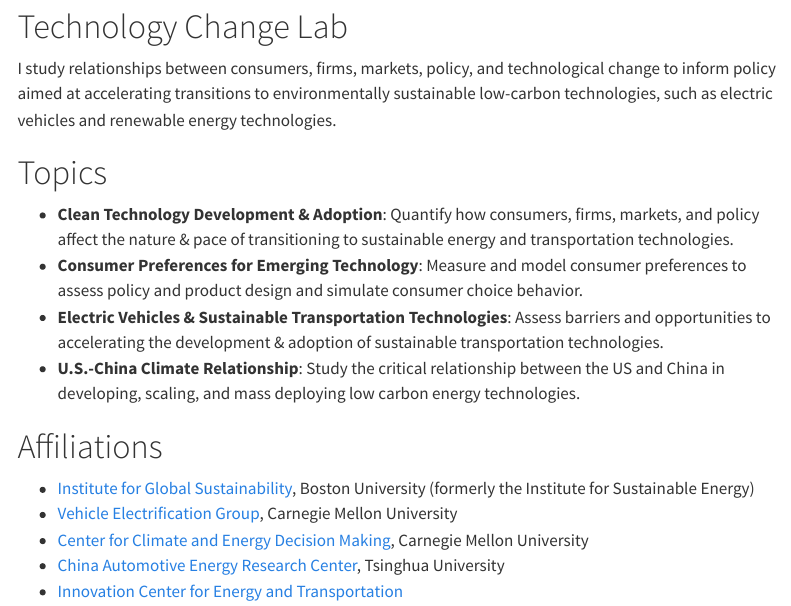
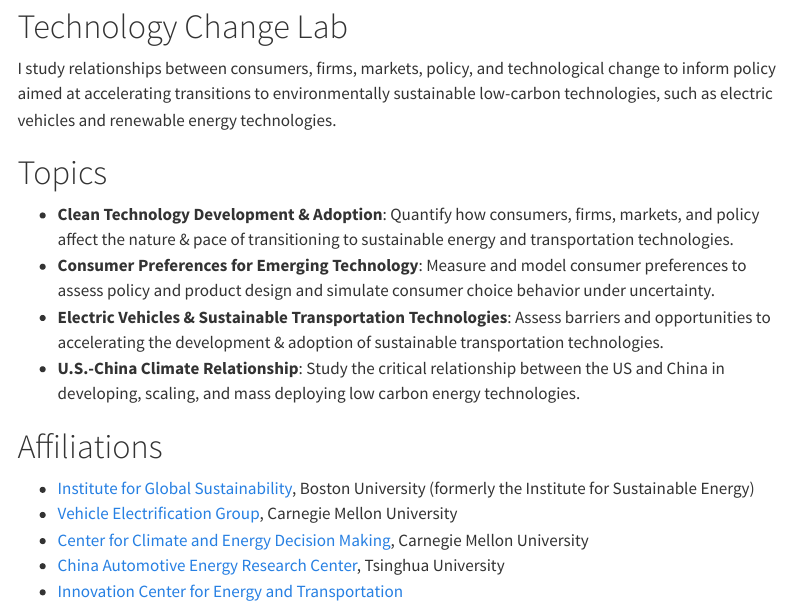
Before and after one commit to jhelvy/jhelvy_quarto, a Quarto document (lab.qmd): the page in a window 1100 px wide, from 880 px down. Rendered offline with R 4.5, knitr and Pandoc in place of Quarto, with nearby package versions; menus at the side of the page are left out.

Commit message:
Update lab.qmd

```diff
--- a/lab.qmd
+++ b/lab.qmd
@@ -36,7 +36,7 @@ I study relationships between consumers, firms, markets, policy, and technologic
 # Topics
 
 - **Clean Technology Development & Adoption**: Quantify how consumers, firms, markets, and policy affect the nature & pace of transitioning to sustainable energy and transportation technologies.
-- **Consumer Preferences for Emerging Technology**: Measure and model consumer preferences to assess policy and product design and simulate consumer choice behavior.
+- **Consumer Preferences for Emerging Technology**: Measure and model consumer preferences to assess policy and product design and simulate consumer choice behavior under uncertainty.
 - **Electric Vehicles & Sustainable Transportation Technologies**: Assess barriers and opportunities to accelerating the development & adoption of sustainable transportation technologies.
 - **U.S.-China Climate Relationship**: Study the critical relationship between the US and China in developing, scaling, and mass deploying low carbon energy technologies.
 
```
